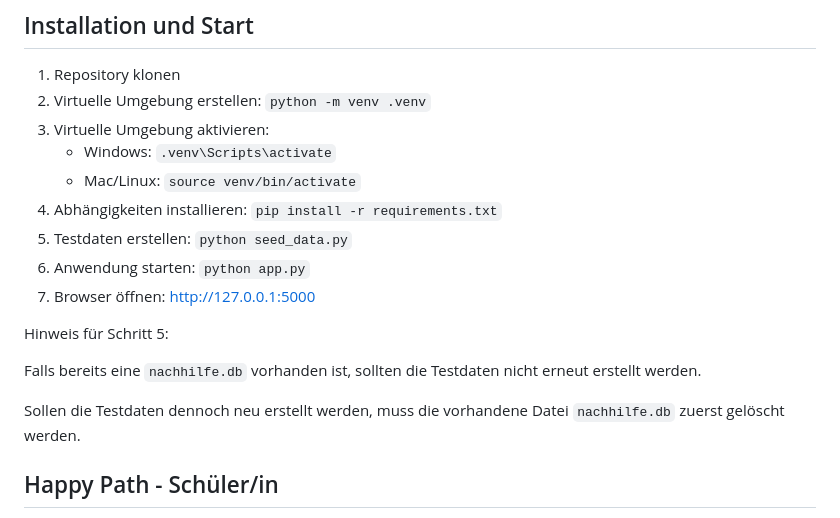
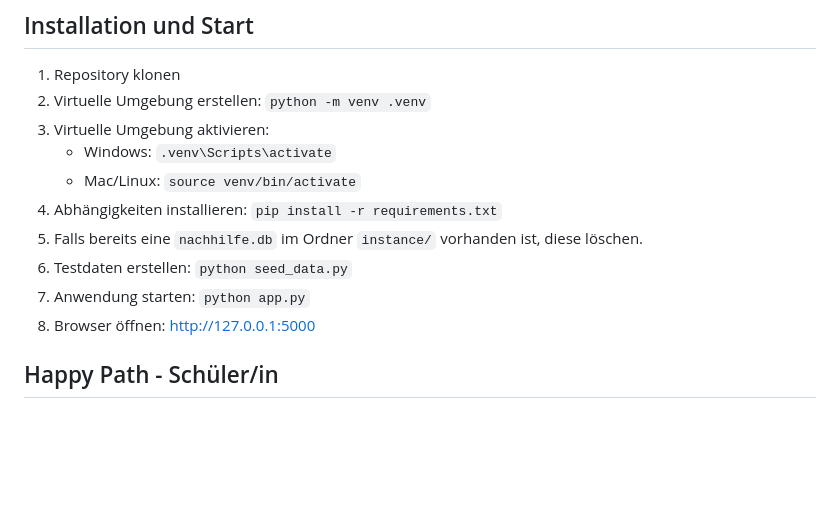
Before and after one commit to Mohd323/Nachhilfe-Plattform, a Markdown page: README.md, the part around the change. Drawn GitHub-style; blank space fills up the shorter version.

```diff
--- a/README.md
+++ b/README.md
@@ -70,15 +70,11 @@ Die ausführliche Projektdokumentation wird über GitHub Pages veröffentlicht.
     - Windows: `.venv\Scripts\activate`
     - Mac/Linux: `source venv/bin/activate`
 4. Abhängigkeiten installieren: `pip install -r requirements.txt`
-5. Testdaten erstellen: `python seed_data.py`
-6. Anwendung starten: `python app.py`
-7. Browser öffnen: http://127.0.0.1:5000
+5. Falls bereits eine `nachhilfe.db` im Ordner `instance/` vorhanden ist, diese löschen.
+6. Testdaten erstellen: `python seed_data.py`
+7. Anwendung starten: `python app.py`
+8. Browser öffnen: http://127.0.0.1:5000
 
-Hinweis für Schritt 5:
-
-Falls bereits eine `nachhilfe.db` vorhanden ist, sollten die Testdaten nicht erneut erstellt werden.
-
-Sollen die Testdaten dennoch neu erstellt werden, muss die vorhandene Datei `nachhilfe.db` zuerst gelöscht werden.
 
 ## Happy Path - Schüler/in
 
```
